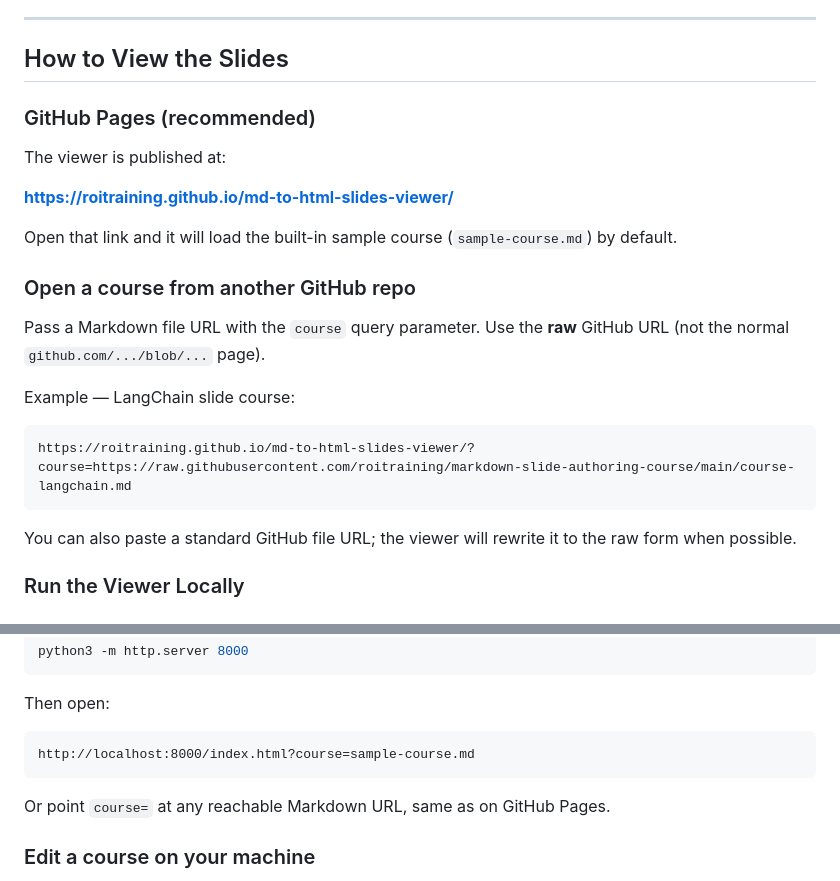
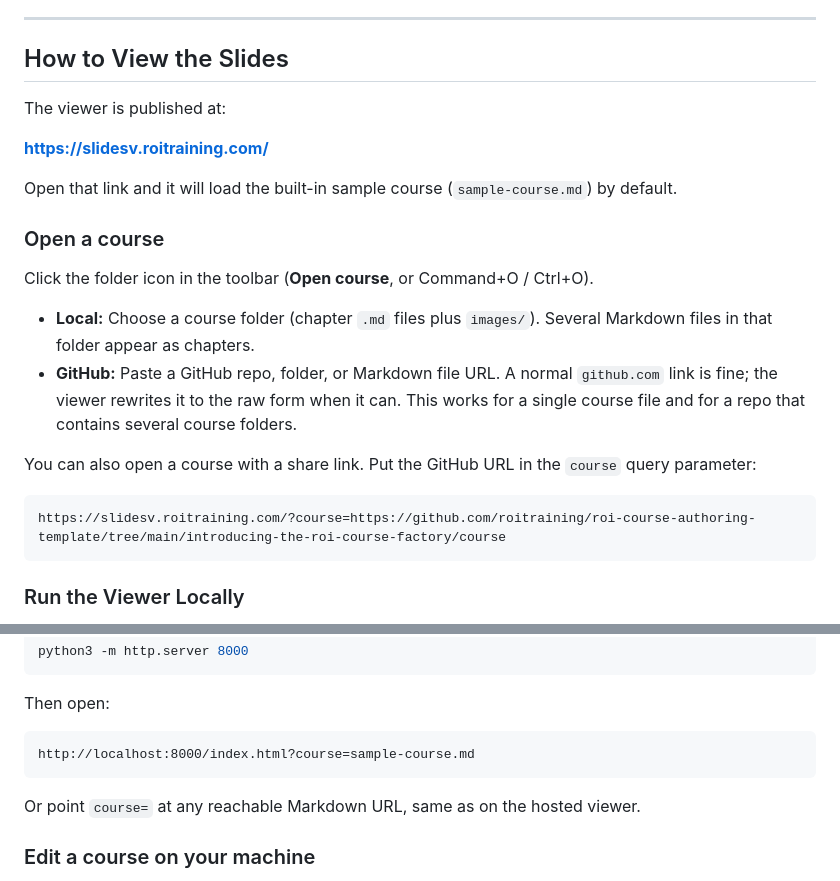
Before and after one commit to roitraining/md-to-html-slides-viewer, a Markdown page: README.md, 2 parts joined by grey strips. Rendered like a GitHub page.

````diff
--- a/README.md
+++ b/README.md
@@ -6,25 +6,24 @@ A lightweight, modern, responsive presentation viewer that renders structured Ma
 
 ## How to View the Slides
 
-### GitHub Pages (recommended)
-
 The viewer is published at:
 
-**[https://roitraining.github.io/md-to-html-slides-viewer/](https://roitraining.github.io/md-to-html-slides-viewer/)**
+**[https://slidesv.roitraining.com/](https://slidesv.roitraining.com/)**
 
 Open that link and it will load the built-in sample course (`sample-course.md`) by default.
 
-### Open a course from another GitHub repo
+### Open a course
 
-Pass a Markdown file URL with the `course` query parameter. Use the **raw** GitHub URL (not the normal `github.com/.../blob/...` page).
+Click the folder icon in the toolbar (**Open course**, or Command+O / Ctrl+O).
 
-Example — LangChain slide course:
+*   **Local:** Choose a course folder (chapter `.md` files plus `images/`). Several Markdown files in that folder appear as chapters.
+*   **GitHub:** Paste a GitHub repo, folder, or Markdown file URL. A normal `github.com` link is fine; the viewer rewrites it to the raw form when it can. This works for a single course file and for a repo that contains several course folders.
+
+You can also open a course with a share link. Put the GitHub URL in the `course` query parameter:
 
 ```
-https://roitraining.github.io/md-to-html-slides-viewer/?course=https://raw.githubusercontent.com/roitraining/markdown-slide-authoring-course/main/course-langchain.md
+https://slidesv.roitraining.com/?course=https://github.com/roitraining/roi-course-authoring-template/tree/main/introducing-the-roi-course-factory/course
 ```
-
-You can also paste a standard GitHub file URL; the viewer will rewrite it to the raw form when possible.
 
 ### Run the Viewer Locally
 
@@ -38,7 +37,7 @@ Then open:
 ```
 http://localhost:8000/index.html?course=sample-course.md
 ```
-Or point `course=` at any reachable Markdown URL, same as on GitHub Pages.
+Or point `course=` at any reachable Markdown URL, same as on the hosted viewer.
 
 ### Edit a course on your machine
 
````
